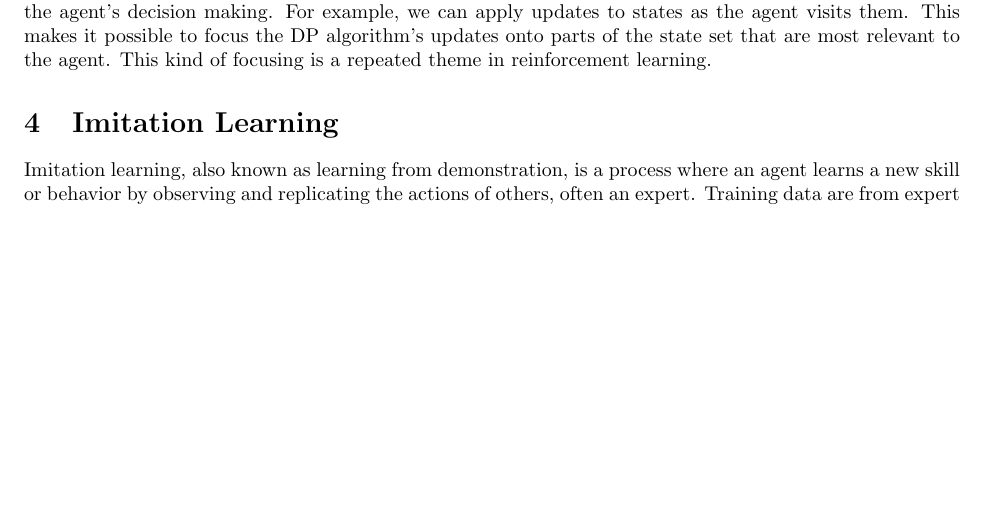
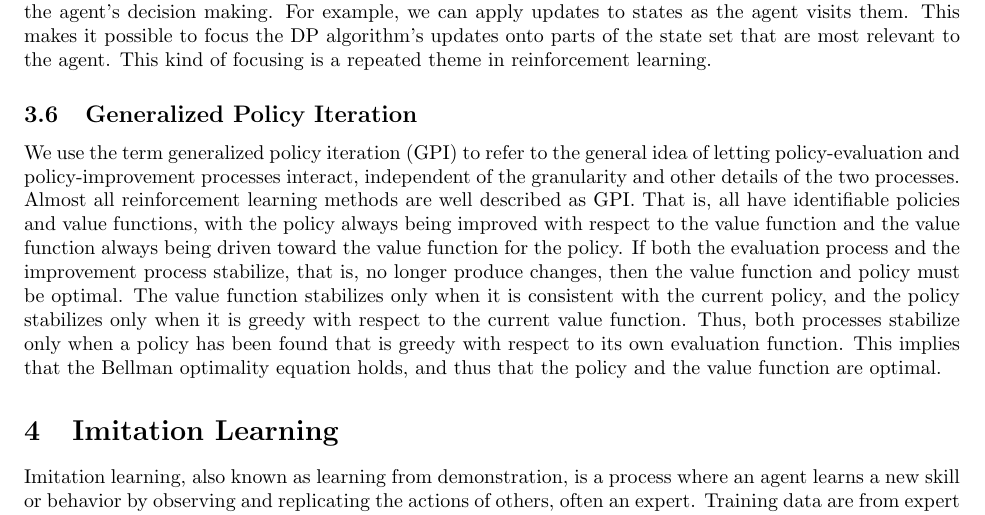
Before and after one commit to chtunsw/ai_notes, a LaTeX document (rl/note/main.tex): part of page 16 of 21, cut so that both start at the same text, the shorter picture padded with empty space. Compiled offline with pdfLaTeX.

Commit message:
Generalized Policy Iteration

```diff
--- a/rl/note/main.tex
+++ b/rl/note/main.tex
@@ -775,6 +775,15 @@ Some states may not need their values updated as often as others. We might even
 The agent's experience can be used to determine the states to which the DP algorithm applies its updates. At the same time, the latest value and policy information from the DP algorithm can guide the agent's decision making.
 For example, we can apply updates to states as the agent visits them. This makes it possible to focus the DP algorithm's updates onto parts of the state set that are most relevant to the agent. This kind of focusing is a repeated theme in reinforcement learning.
 
+\subsection{Generalized Policy Iteration}
+
+\noindent We use the term generalized policy iteration (GPI) to refer to the general idea of letting policy-evaluation and policy-improvement processes interact,
+independent of the granularity and other details of the two processes. Almost all reinforcement learning methods are well described as GPI.
+That is, all have identifiable policies and value functions, with the policy always being improved with respect to the value function and the value function always being driven toward the value function for the policy.
+If both the evaluation process and the improvement process stabilize, that is, no longer produce changes, then the value function and policy must be optimal.
+The value function stabilizes only when it is consistent with the current policy, and the policy stabilizes only when it is greedy with respect to the current value function.
+Thus, both processes stabilize only when a policy has been found that is greedy with respect to its own evaluation function. This implies that the Bellman optimality equation holds, and thus that the policy and the value function are optimal.
+
 \section{Imitation Learning}
 
 \noindent Imitation learning, also known as learning from demonstration, is a process where an agent learns a new skill or behavior by observing and replicating the actions of others, often an expert. Training data are from expert inputs observations and actions. It assumes data is independently identity distributed, which is different from reinforcement learning. It is supervised learning.
```
